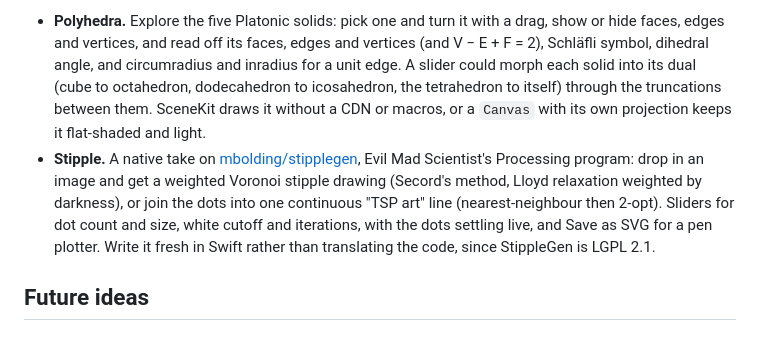
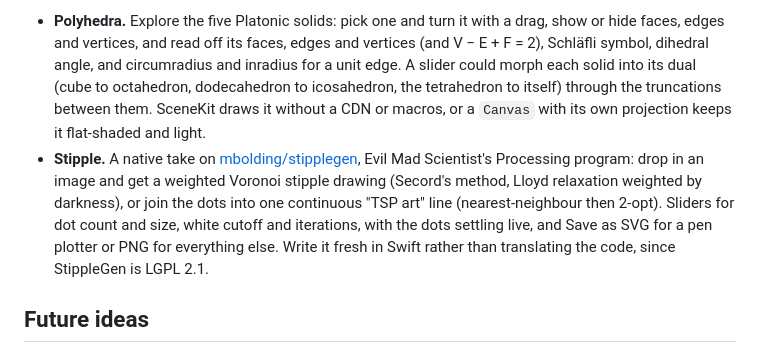
Before and after one commit to mbolding/my_web_clocks, a Markdown page: desktop_widget/TODO.md, the part around the change. Rendered like a GitHub page.

Commit message:
Have Stipple save PNGs as well as SVGs
Co-Authored-By: Claude Opus 5.5 <noreply@anthropic.com>

```diff
--- a/desktop_widget/TODO.md
+++ b/desktop_widget/TODO.md
@@ -11,7 +11,7 @@ Common desktop widgets that would sit well beside the ones here. Each would be a
 Small apps that are a bit more than widgets: ordinary windowed apps with a menu bar and Dock icon, built like Map Browser (an ordinary SwiftUI `App`, with `LSUIElement` and `DesktopWidget` set to false in its `InfoPlistExtras.xml`), and each a line in `build.sh`'s `CLOCKS` table. The same rule on Swift macros applies.
 
 - **Polyhedra.** Explore the five Platonic solids: pick one and turn it with a drag, show or hide faces, edges and vertices, and read off its faces, edges and vertices (and V − E + F = 2), Schläfli symbol, dihedral angle, and circumradius and inradius for a unit edge. A slider could morph each solid into its dual (cube to octahedron, dodecahedron to icosahedron, the tetrahedron to itself) through the truncations between them. SceneKit draws it without a CDN or macros, or a `Canvas` with its own projection keeps it flat-shaded and light.
-- **Stipple.** A native take on [mbolding/stipplegen](https://github.com/mbolding/stipplegen), Evil Mad Scientist's Processing program: drop in an image and get a weighted Voronoi stipple drawing (Secord's method, Lloyd relaxation weighted by darkness), or join the dots into one continuous "TSP art" line (nearest-neighbour then 2-opt). Sliders for dot count and size, white cutoff and iterations, with the dots settling live, and Save as SVG for a pen plotter. Write it fresh in Swift rather than translating the code, since StippleGen is LGPL 2.1.
+- **Stipple.** A native take on [mbolding/stipplegen](https://github.com/mbolding/stipplegen), Evil Mad Scientist's Processing program: drop in an image and get a weighted Voronoi stipple drawing (Secord's method, Lloyd relaxation weighted by darkness), or join the dots into one continuous "TSP art" line (nearest-neighbour then 2-opt). Sliders for dot count and size, white cutoff and iterations, with the dots settling live, and Save as SVG for a pen plotter or PNG for everything else. Write it fresh in Swift rather than translating the code, since StippleGen is LGPL 2.1.
 
 ## Future ideas
 
```
